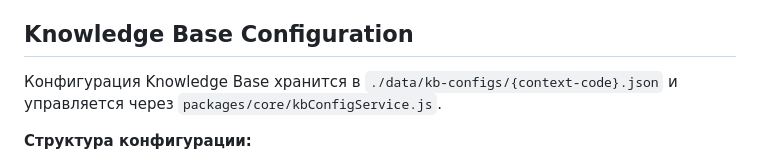
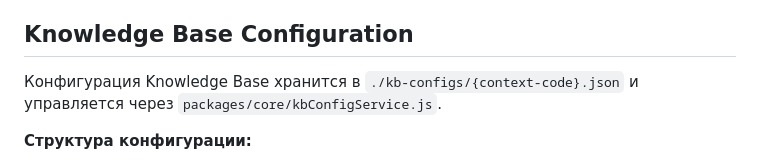
Before and after one commit to danmas/kosmos-vector, a Markdown page: KB/README_TECH.md, the part around the change. Drawn GitHub-style.

```diff
--- a/KB/README_TECH.md
+++ b/KB/README_TECH.md
@@ -23,7 +23,7 @@
 
 ## Knowledge Base Configuration
 
-Конфигурация Knowledge Base хранится в `./data/kb-configs/{context-code}.json` и управляется через `packages/core/kbConfigService.js`.
+Конфигурация Knowledge Base хранится в `./kb-configs/{context-code}.json` и управляется через `packages/core/kbConfigService.js`.
 
 **Структура конфигурации:**
 - `rootPath` — абсолютный путь к проекту
```
